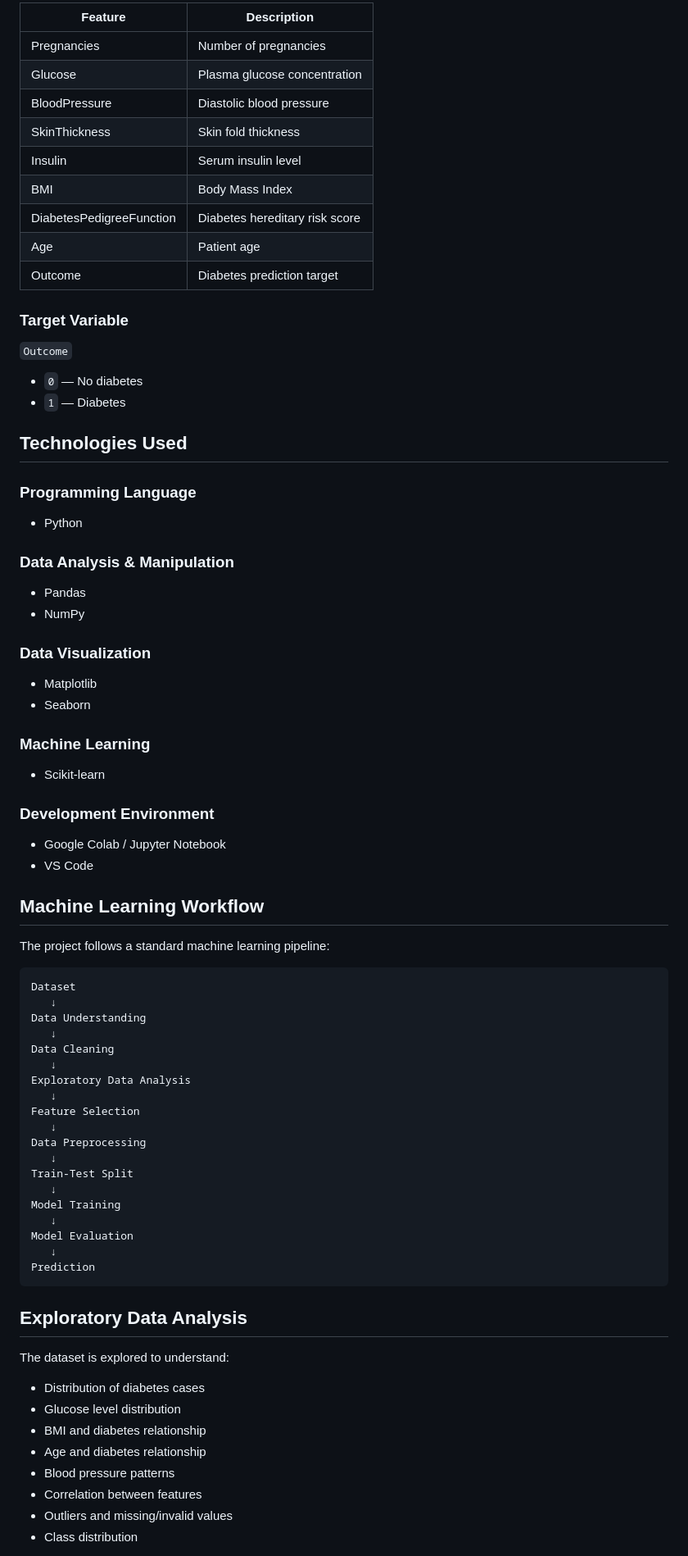
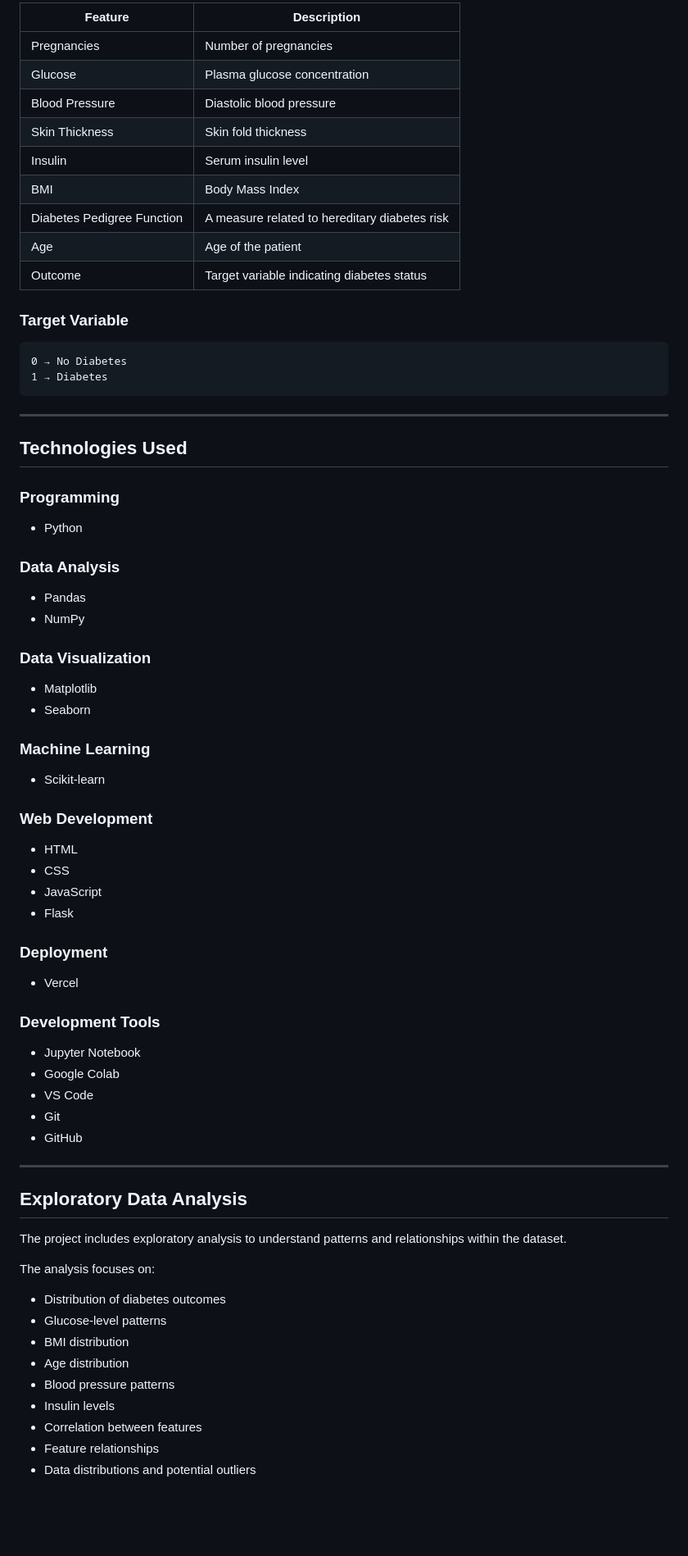
Before and after one commit to Kshashi22/Diabetes_Prediction_System, a Markdown page: README.md, the part around one of its changes. Shown at 82% size. Drawn GitHub-style; blank space fills up the shorter version.

````diff
--- a/README.md
+++ b/README.md
@@ -30,30 +88,32 @@ Typical features include:
 
-| Feature                  | Description                    |
-| ------------------------ | ------------------------------ |
-| Pregnancies              | Number of pregnancies          |
-| Glucose                  | Plasma glucose concentration   |
-| BloodPressure            | Diastolic blood pressure       |
-| SkinThickness            | Skin fold thickness            |
-| Insulin                  | Serum insulin level            |
-| BMI                      | Body Mass Index                |
-| DiabetesPedigreeFunction | Diabetes hereditary risk score |
-| Age                      | Patient age                    |
-| Outcome                  | Diabetes prediction target     |
+| Feature                    | Description                                   |
+| -------------------------- | --------------------------------------------- |
+| Pregnancies                | Number of pregnancies                         |
+| Glucose                    | Plasma glucose concentration                  |
+| Blood Pressure             | Diastolic blood pressure                      |
+| Skin Thickness             | Skin fold thickness                           |
+| Insulin                    | Serum insulin level                           |
+| BMI                        | Body Mass Index                               |
+| Diabetes Pedigree Function | A measure related to hereditary diabetes risk |
+| Age                        | Age of the patient                            |
+| Outcome                    | Target variable indicating diabetes status    |
 
 ### Target Variable
 
-`Outcome`
+```text
+0 → No Diabetes
+1 → Diabetes
+```
 
-* `0` — No diabetes
-* `1` — Diabetes
+---
 
 ## Technologies Used
 
-### Programming Language
+### Programming
 
 * Python
 
-### Data Analysis & Manipulation
+### Data Analysis
 
 * Pandas
 * NumPy
@@ -67,47 +127,40 @@ Typical features include:
 
 * Scikit-learn
 
-### Development Environment
+### Web Development
 
-* Google Colab / Jupyter Notebook
+* HTML
+* CSS
+* JavaScript
+* Flask
+
+### Deployment
+
+* Vercel
+
+### Development Tools
+
+* Jupyter Notebook
+* Google Colab
 * VS Code
+* Git
+* GitHub
 
-## Machine Learning Workflow
-
-The project follows a standard machine learning pipeline:
-
-```text
-Dataset
-   ↓
-Data Understanding
-   ↓
-Data Cleaning
-   ↓
-Exploratory Data Analysis
-   ↓
-Feature Selection
-   ↓
-Data Preprocessing
-   ↓
-Train-Test Split
-   ↓
-Model Training
-   ↓
-Model Evaluation
-   ↓
-Prediction
-```
+---
 
 ## Exploratory Data Analysis
 
-The dataset is explored to understand:
+The project includes exploratory analysis to understand patterns and relationships within the dataset.
 
-* Distribution of diabetes cases
-* Glucose level distribution
-* BMI and diabetes relationship
-* Age and diabetes relationship
+The analysis focuses on:
+
+* Distribution of diabetes outcomes
+* Glucose-level patterns
+* BMI distribution
+* Age distribution
 * Blood pressure patterns
+* Insulin levels
 * Correlation between features
-* Outliers and missing/invalid values
-* Class distribution
+* Feature relationships
+* Data distributions and potential outliers
 
````
Also changed, not shown: other parts of README.md (+210 -141 lines).
